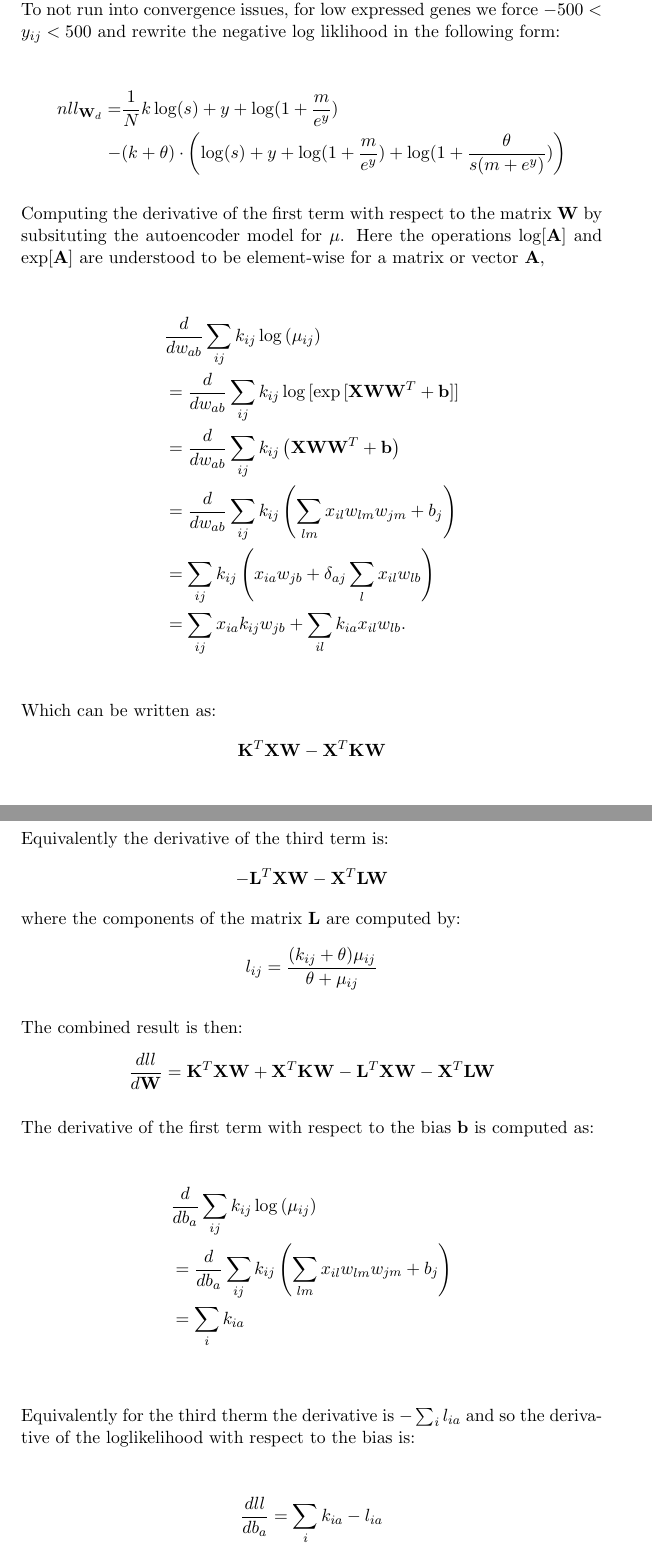
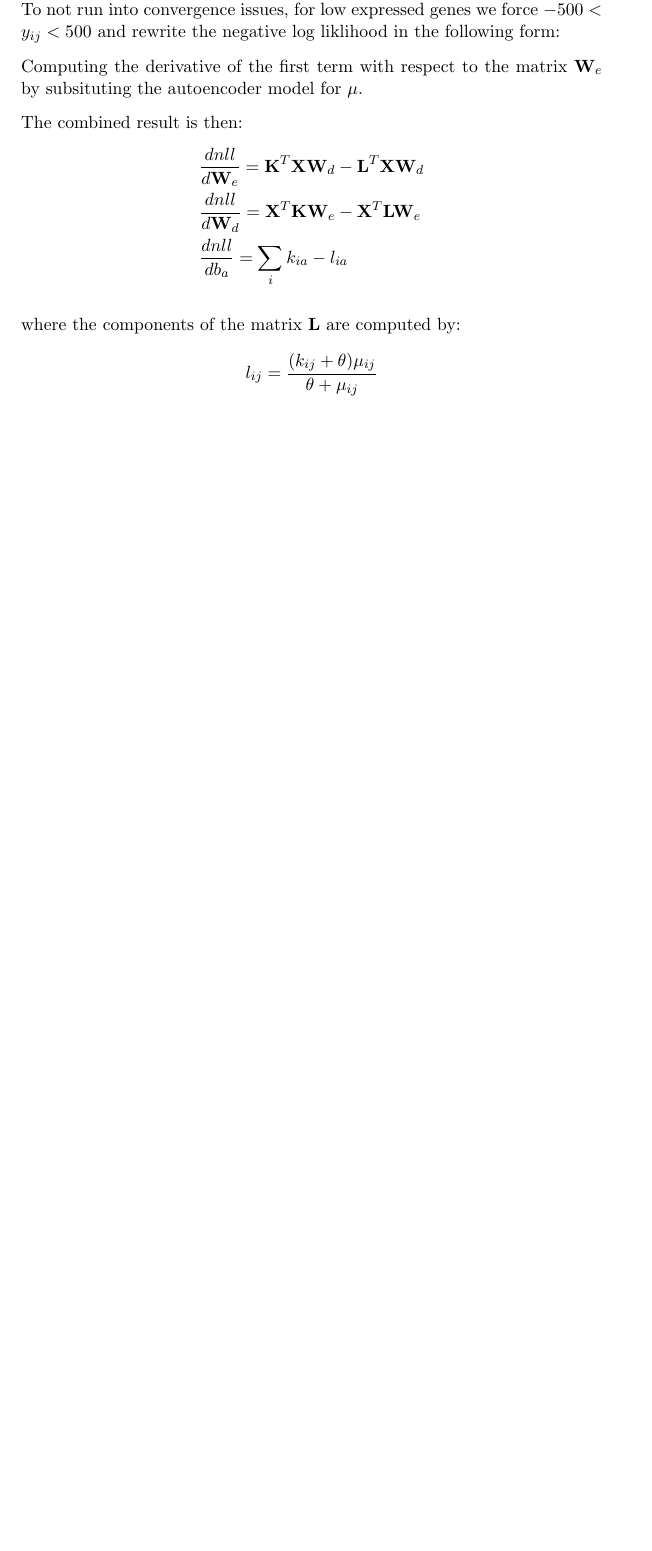
Before and after one commit to gagneurlab/OUTRIDER, a LaTeX letter (vignettes/gradient.tex): two parts of pages 2 and 3 of 3 before the commit and part of page 2 of 2 after it, the two joined at a grey line, cut so that both start at the same text, the shorter picture padded with empty space. Compiled offline with pdfLaTeX.

Commit message:
updated supplement.

```diff
--- a/vignettes/gradient.tex
+++ b/vignettes/gradient.tex
@@ -93,56 +103,35 @@ To not run into convergence issues, for low expressed genes we force $-500 < y_{
+Computing the derivative of the first term with respect to the matrix $\matr{W}_e$ by subsituting the autoencoder model for $\mu$.
+% Here the operations $\log[\matr{A}]$ and $\exp[\matr{A}]$ are understood to be element-wise for a matrix or vector $\matr{A}$,
+
+% \begin{align*}
+% &\frac{d}{dw_{ab}}\sum_{ij} k_{ij} \log{(\mu_{ij})} \\
+% &= \frac{d}{dw_{ab}}\sum_{ij} k_{ij} \log{[\exp{[\matr{X} \matr{W} \matr{W}^T + \matr{b}]}]} \\
+% &= \frac{d}{dw_{ab}}\sum_{ij} k_{ij} \left (\matr{X} \matr{W} \matr{W}^T + \matr{b} \right ) \\
+% &= \frac{d}{dw_{ab}}\sum_{ij} k_{ij} \left (\sum_{lm} x_{il} w_{lm} w_{jm} + b_j \right ) \\
+% &= \sum_{ij} k_{ij} \left (x_{ia} w_{jb} + \delta_{aj} \sum_{l} x_{il}w_{lb} \right ) \\
+% &= \sum_{ij} x_{ia} k_{ij} w_{jb} + \sum_{il} k_{ia} x_{il} w_{lb}. \\
+% \end{align*}
+% Which can be written as:
+% \begin{align*}
+% \matr{K}^T \matr{X} \matr{W} - \matr{X}^T \matr{K} \matr{W}
+% \end{align*}
+%
+% Equivalently the derivative of the third term is:
+% \begin{align*}
+% -\matr{L}^T \matr{X} \matr{W} - \matr{X}^T \matr{L} \matr{W}
+% \end{align*}
+
+The combined result is then:
 \begin{align*}
-nll_{\matr{W}_d}=&
-\frac{1}{N} k \log(s) + y + \log(1 + \frac{m}{e^y}) \\
--& (k + \theta) \cdot \left( \log(s) + y + \log(1 + \frac{m}{e^y}) + \log(1 + \frac{\theta}{s(m + e^y)}) \right)
+&\frac{dnll}{d\matr{W}_e} = \matr{K}^T \matr{X} \matr{W}_d - \matr{L}^T \matr{X} \matr{W}_d \\
+&\frac{dnll}{d\matr{W}_d} = \matr{X}^T \matr{K} \matr{W}_e - \matr{X}^T \matr{L} \matr{W}_e \\
+&\frac{dnll}{db_a} = \sum_{i} k_{ia} - l_{ia}
 \end{align*}
 
-
-Computing the derivative of the first term with respect to the matrix $\matr{W}$ by subsituting the autoencoder model for $\mu$.
-Here the operations $\log[\matr{A}]$ and $\exp[\matr{A}]$ are understood to be element-wise for a matrix or vector $\matr{A}$,
-
-\begin{align*}
-&\frac{d}{dw_{ab}}\sum_{ij} k_{ij} \log{(\mu_{ij})} \\
-&= \frac{d}{dw_{ab}}\sum_{ij} k_{ij} \log{[\exp{[\matr{X} \matr{W} \matr{W}^T + \matr{b}]}]} \\
-&= \frac{d}{dw_{ab}}\sum_{ij} k_{ij} \left (\matr{X} \matr{W} \matr{W}^T + \matr{b} \right ) \\
-&= \frac{d}{dw_{ab}}\sum_{ij} k_{ij} \left (\sum_{lm} x_{il} w_{lm} w_{jm} + b_j \right ) \\
-&= \sum_{ij} k_{ij} \left (x_{ia} w_{jb} + \delta_{aj} \sum_{l} x_{il}w_{lb} \right ) \\
-&= \sum_{ij} x_{ia} k_{ij} w_{jb} + \sum_{il} k_{ia} x_{il} w_{lb}. \\
-\end{align*}
-Which can be written as:
-\begin{align*}
-\matr{K}^T \matr{X} \matr{W} - \matr{X}^T \matr{K} \matr{W}
-\end{align*}
-
-Equivalently the derivative of the third term is:
-\begin{align*}
--\matr{L}^T \matr{X} \matr{W} - \matr{X}^T \matr{L} \matr{W}
-\end{align*}
 where the components of the matrix $\matr{L}$ are computed by:
 \begin{align*}
 l_{ij} = \frac{(k_{ij} + \theta) \mu_{ij}}{\theta + \mu_{ij}}
 \end{align*}
 
-The combined result is then:
-\begin{align*}
-\frac{dll}{d\matr{W}} = \matr{K}^T \matr{X} \matr{W} + \matr{X}^T \matr{K} \matr{W} -
-\matr{L}^T \matr{X} \matr{W} - \matr{X}^T \matr{L} \matr{W}
-\end{align*}
-
-
-The derivative of the first term with respect to the bias $\matr{b}$ is computed as:
-
-\begin{align*}
-&\frac{d}{db_{a}}\sum_{ij} k_{ij} \log{(\mu_{ij})} \\
-&= \frac{d}{db_{a}}\sum_{ij} k_{ij} \left (\sum_{lm} x_{il} w_{lm} w_{jm} + b_j \right) \\
-&= \sum_{i} k_{ia}\\
-\end{align*}
-
-Equivalently for the third therm the derivative is $-\sum_{i} l_{ia}$ and so the derivative of the loglikelihood with respect to the bias is:
-
-\begin{align*}
-\frac{dll}{db_a} = \sum_{i} k_{ia} - l_{ia}\\
-\end{align*}
-
-
 
 \end{document}
```
Also changed, not shown: vignettes/gradient.tex (46 more changed lines).
